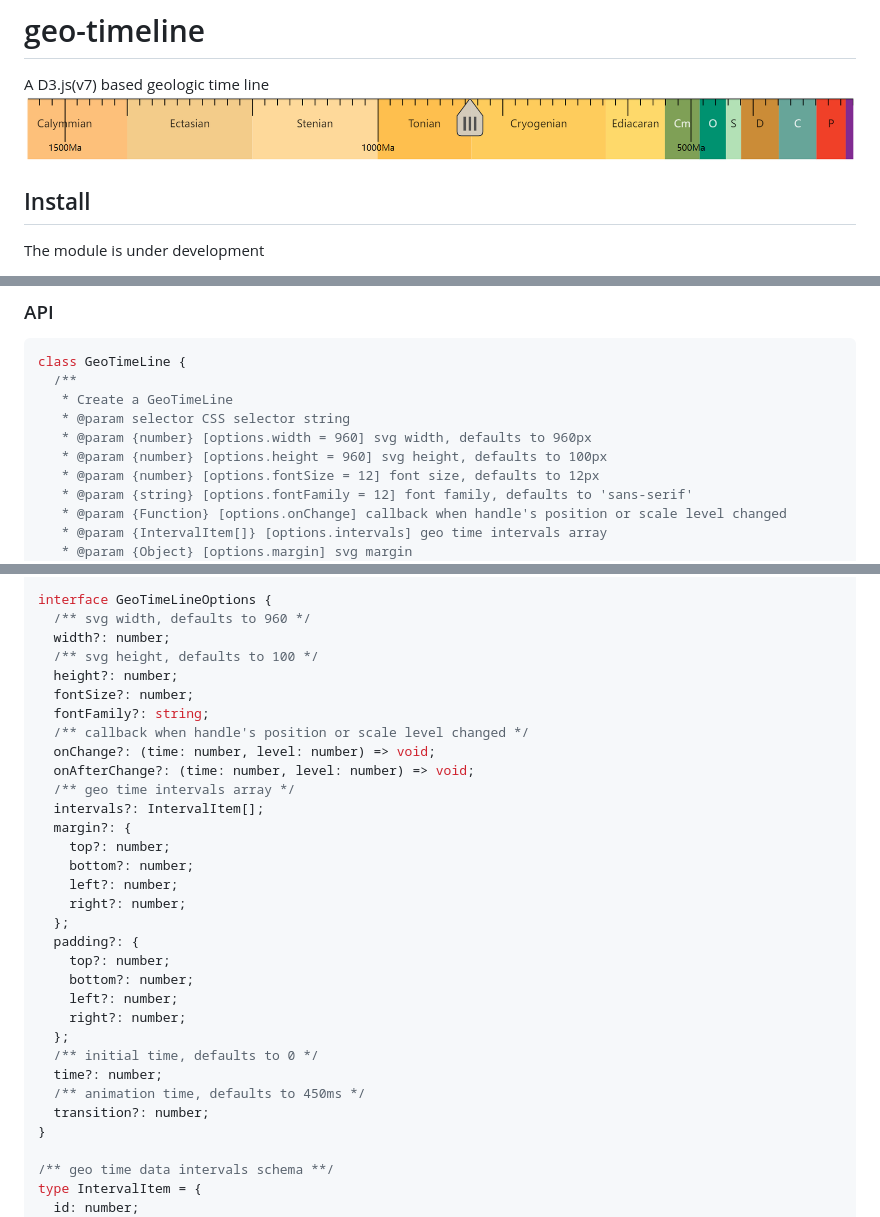
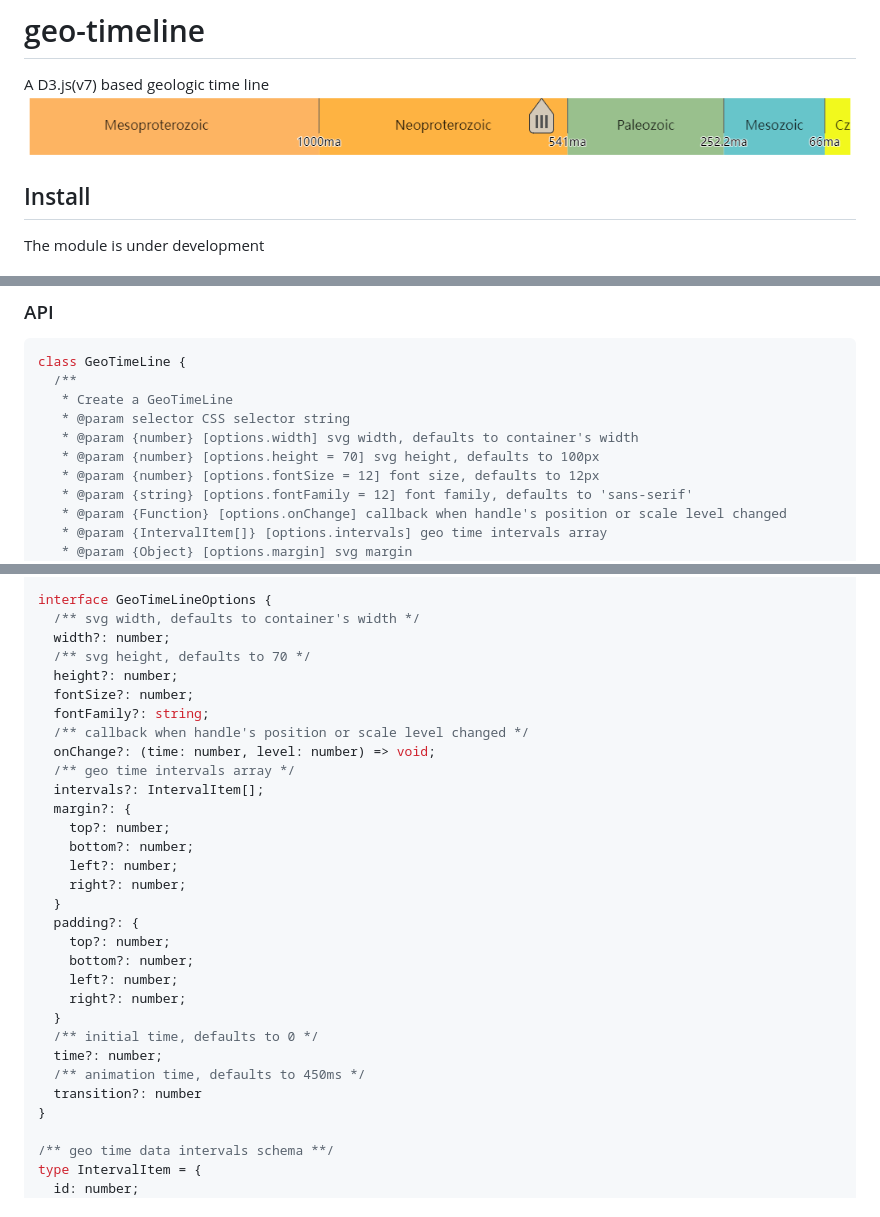
Before and after one commit to hongfaqiu/geo-timeline, a Markdown page: README.md, 3 parts joined by grey strips. GitHub-like rendering; pictures changed too: img/geo-timeline.png.

Commit message:
feat: margin/padding params avalible

```diff
--- a/README.md
+++ b/README.md
@@ -31,8 +31,8 @@ class GeoTimeLine {
   /**
    * Create a GeoTimeLine
    * @param selector CSS selector string
-   * @param {number} [options.width = 960] svg width, defaults to 960px
-   * @param {number} [options.height = 960] svg height, defaults to 100px
+   * @param {number} [options.width] svg width, defaults to container's width
+   * @param {number} [options.height = 70] svg height, defaults to 100px
    * @param {number} [options.fontSize = 12] font size, defaults to 12px
    * @param {string} [options.fontFamily = 12] font family, defaults to 'sans-serif'
    * @param {Function} [options.onChange] callback when handle's position or scale level changed
@@ -68,15 +68,14 @@ class GeoTimeLine {
 }
 
 interface GeoTimeLineOptions {
-  /** svg width, defaults to 960 */
+  /** svg width, defaults to container's width */
   width?: number;
-  /** svg height, defaults to 100 */
+  /** svg height, defaults to 70 */
   height?: number;
   fontSize?: number;
   fontFamily?: string;
   /** callback when handle's position or scale level changed */
   onChange?: (time: number, level: number) => void;
-  onAfterChange?: (time: number, level: number) => void;
   /** geo time intervals array */
   intervals?: IntervalItem[];
   margin?: {
@@ -84,17 +83,17 @@ interface GeoTimeLineOptions {
     bottom?: number;
     left?: number;
     right?: number;
-  };
+  }
   padding?: {
     top?: number;
     bottom?: number;
     left?: number;
     right?: number;
-  };
+  }
   /** initial time, defaults to 0 */
   time?: number;
   /** animation time, defaults to 450ms */
-  transition?: number;
+  transition?: number
 }
 
 /** geo time data intervals schema **/
```
Also changed, not shown: other parts of README.md (+1 -1 lines), 2 other files.
